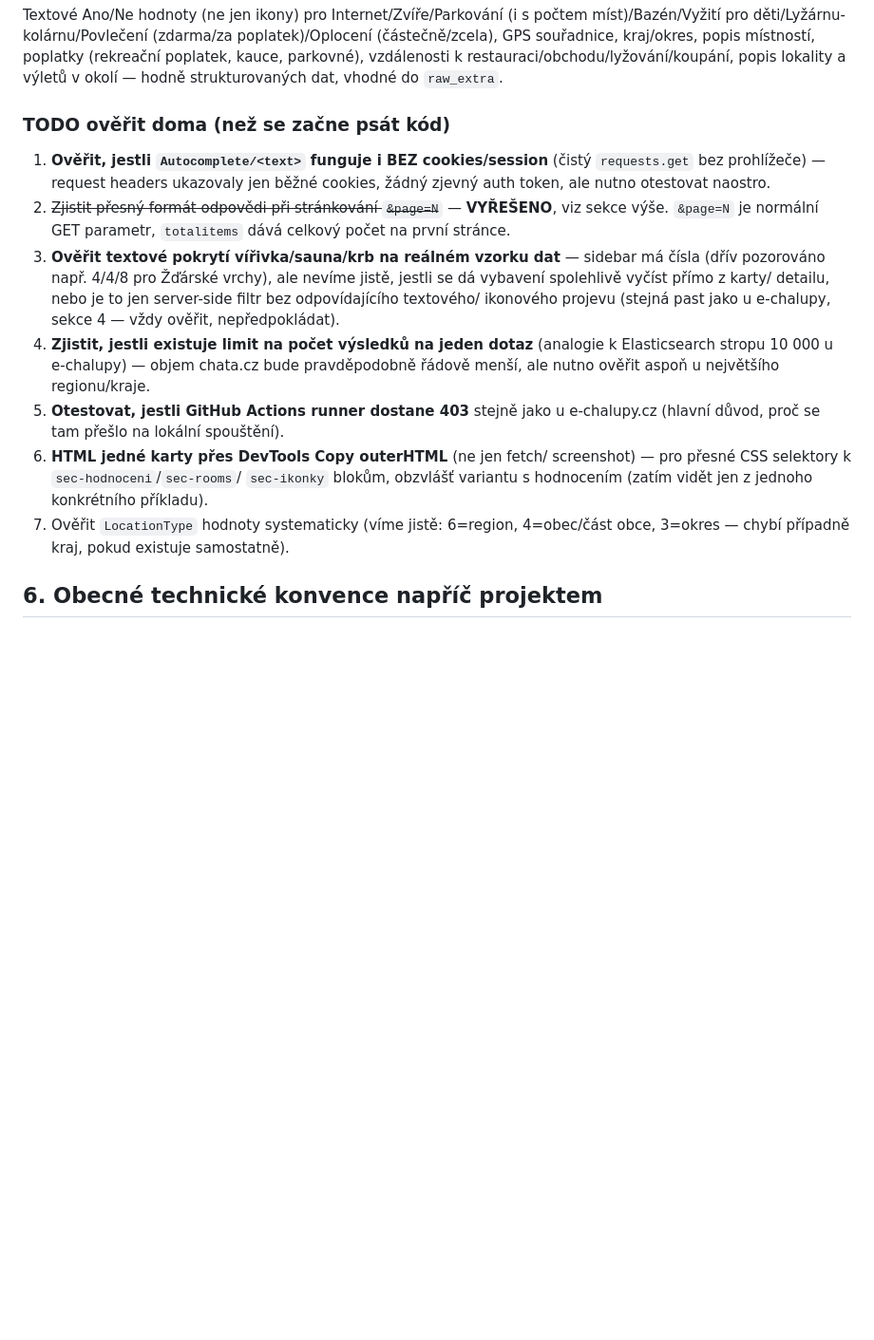
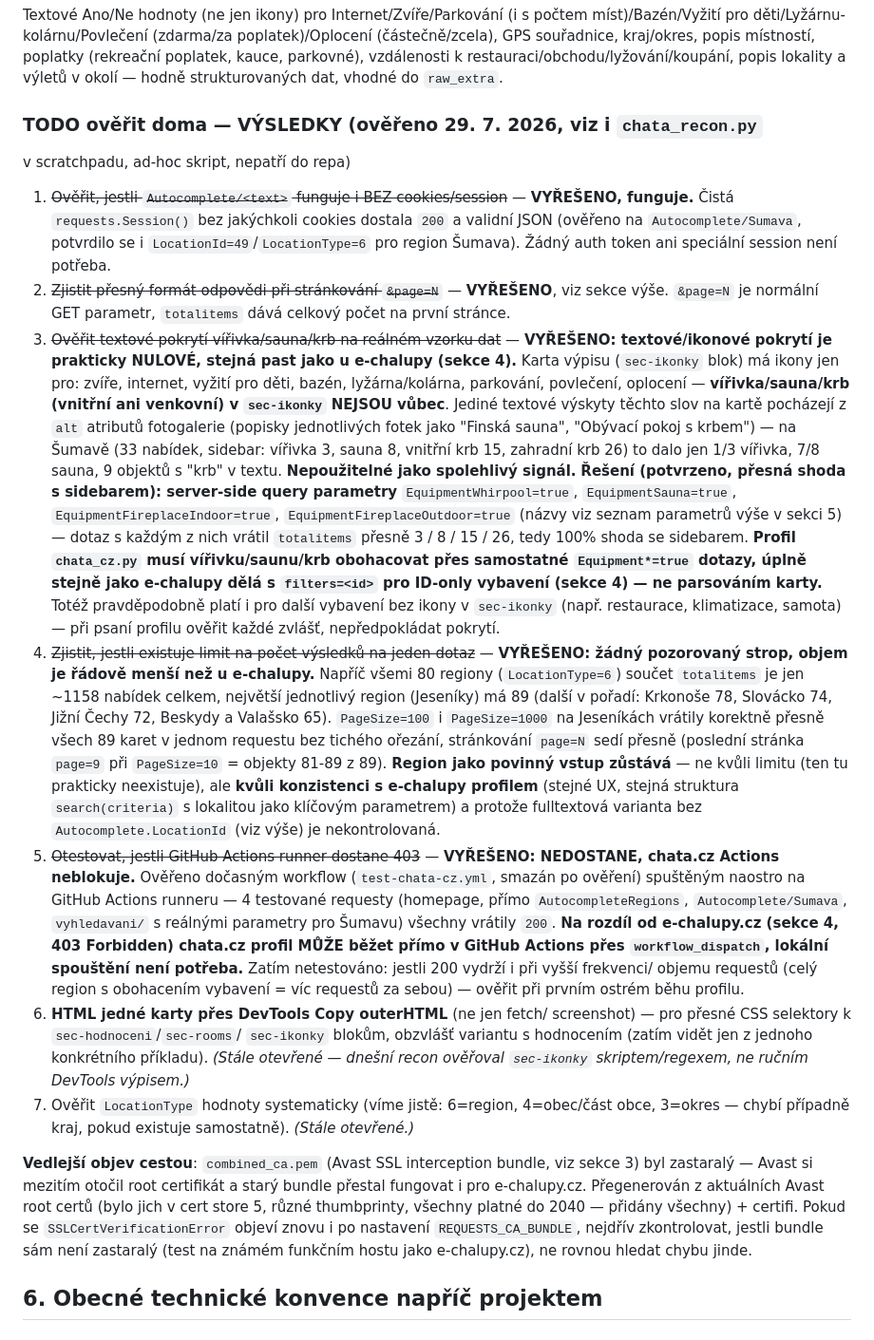
Before and after one commit to Nojmi/Chalupnik, a Markdown page: chalupnik-projekt-shrnuti.md, the part around the change. Shown at 95% size. Drawn GitHub-style; blank space fills up the shorter version.

Commit message:
docs: zapsat vysledky recon overeni chata.cz (body 1, 3, 4, 5)
Nahrazuje TODO polozky v sekci 5 jejich vyresenymi verzemi:
- Autocomplete/<text> funguje bez cookies
- virivka/sauna/krb: nulove textove/ikonove pokryti karty, reseni je
  server-side Equipment* parametry stejne jako u e-chalupy filters=<id>
- zadny pozorovany limit vysledku (nejvetsi region 89 nabidek)
- GitHub Actions NEblokuje chata.cz (na rozdil od e-chalupy.cz 403)
- bonus: combined_ca.pem byl zastaraly, popsan postup przegenerovani

Co-Authored-By: Claude Sonnet 5 <noreply@anthropic.com>

```diff
--- a/chalupnik-projekt-shrnuti.md
+++ b/chalupnik-projekt-shrnuti.md
@@ -480,32 +480,81 @@ místností, poplatky (rekreační poplatek, kauce, parkovné), vzdálenosti
 k restauraci/obchodu/lyžování/koupání, popis lokality a výletů v okolí —
 hodně strukturovaných dat, vhodné do `raw_extra`.
 
-### TODO ověřit doma (než se začne psát kód)
-1. **Ověřit, jestli `Autocomplete/<text>` funguje i BEZ cookies/session**
-   (čistý `requests.get` bez prohlížeče) — request headers ukazovaly jen
-   běžné cookies, žádný zjevný auth token, ale nutno otestovat naostro.
+### TODO ověřit doma — VÝSLEDKY (ověřeno 29. 7. 2026, viz i `chata_recon.py`
+v scratchpadu, ad-hoc skript, nepatří do repa)
+
+1. ~~Ověřit, jestli `Autocomplete/<text>` funguje i BEZ cookies/session~~ —
+   **VYŘEŠENO, funguje.** Čistá `requests.Session()` bez jakýchkoli cookies
+   dostala `200` a validní JSON (ověřeno na `Autocomplete/Sumava`, potvrdilo
+   se i `LocationId=49`/`LocationType=6` pro region Šumava). Žádný auth
+   token ani speciální session není potřeba.
 2. ~~Zjistit přesný formát odpovědi při stránkování `&page=N`~~ —
    **VYŘEŠENO**, viz sekce výše. `&page=N` je normální GET parametr,
    `totalitems` dává celkový počet na první stránce.
-3. **Ověřit textové pokrytí vířivka/sauna/krb na reálném vzorku dat** —
-   sidebar má čísla (dřív pozorováno např. 4/4/8 pro Žďárské vrchy), ale
-   nevíme jistě, jestli se dá vybavení spolehlivě vyčíst přímo z karty/
-   detailu, nebo je to jen server-side filtr bez odpovídajícího textového/
-   ikonového projevu (stejná past jako u e-chalupy, sekce 4 — vždy ověřit,
-   nepředpokládat).
-4. **Zjistit, jestli existuje limit na počet výsledků na jeden dotaz**
-   (analogie k Elasticsearch stropu 10 000 u e-chalupy) — objem chata.cz
-   bude pravděpodobně řádově menší, ale nutno ověřit aspoň u největšího
-   regionu/kraje.
-5. **Otestovat, jestli GitHub Actions runner dostane 403** stejně jako
-   u e-chalupy.cz (hlavní důvod, proč se tam přešlo na lokální spouštění).
+3. ~~Ověřit textové pokrytí vířivka/sauna/krb na reálném vzorku dat~~ —
+   **VYŘEŠENO: textové/ikonové pokrytí je prakticky NULOVÉ, stejná past
+   jako u e-chalupy (sekce 4).** Karta výpisu (`sec-ikonky` blok) má ikony
+   jen pro: zvíře, internet, vyžití pro děti, bazén, lyžárna/kolárna,
+   parkování, povlečení, oplocení — **vířivka/sauna/krb (vnitřní ani
+   venkovní) v `sec-ikonky` NEJSOU vůbec**. Jediné textové výskyty těchto
+   slov na kartě pocházejí z `alt` atributů fotogalerie (popisky
+   jednotlivých fotek jako "Finská sauna", "Obývací pokoj s krbem") —
+   na Šumavě (33 nabídek, sidebar: vířivka 3, sauna 8, vnitřní krb 15,
+   zahradní krb 26) to dalo jen 1/3 vířivka, 7/8 sauna, 9 objektů s "krb"
+   v textu. **Nepoužitelné jako spolehlivý signál.**
+   **Řešení (potvrzeno, přesná shoda s sidebarem): server-side query
+   parametry** `EquipmentWhirpool=true`, `EquipmentSauna=true`,
+   `EquipmentFireplaceIndoor=true`, `EquipmentFireplaceOutdoor=true`
+   (názvy viz seznam parametrů výše v sekci 5) — dotaz s každým z nich
+   vrátil `totalitems` přesně 3 / 8 / 15 / 26, tedy 100% shoda se
+   sidebarem. **Profil `chata_cz.py` musí vířivku/saunu/krb obohacovat
+   přes samostatné `Equipment*=true` dotazy, úplně stejně jako e-chalupy
+   dělá s `filters=<id>` pro ID-only vybavení (sekce 4) — ne parsováním
+   karty.** Totéž pravděpodobně platí i pro další vybavení bez ikony v
+   `sec-ikonky` (např. restaurace, klimatizace, samota) — při psaní
+   profilu ověřit každé zvlášť, nepředpokládat pokrytí.
+4. ~~Zjistit, jestli existuje limit na počet výsledků na jeden dotaz~~ —
+   **VYŘEŠENO: žádný pozorovaný strop, objem je řádově menší než u
+   e-chalupy.** Napříč všemi 80 regiony (`LocationType=6`) součet
+   `totalitems` je jen ~1158 nabídek celkem, největší jednotlivý region
+   (Jeseníky) má 89 (další v pořadí: Krkonoše 78, Slovácko 74, Jižní
+   Čechy 72, Beskydy a Valašsko 65). `PageSize=100` i `PageSize=1000` na
+   Jeseníkách vrátily korektně přesně všech 89 karet v jednom requestu
+   bez tichého ořezání, stránkování `page=N` sedí přesně (poslední
+   stránka `page=9` při `PageSize=10` = objekty 81-89 z 89).
+   **Region jako povinný vstup zůstává** — ne kvůli limitu (ten tu
+   prakticky neexistuje), ale **kvůli konzistenci s e-chalupy profilem**
+   (stejné UX, stejná struktura `search(criteria)` s lokalitou jako
+   klíčovým parametrem) a protože fulltextová varianta bez
+   `Autocomplete.LocationId` (viz výše) je nekontrolovaná.
+5. ~~Otestovat, jestli GitHub Actions runner dostane 403~~ —
+   **VYŘEŠENO: NEDOSTANE, chata.cz Actions neblokuje.** Ověřeno dočasným
+   workflow (`test-chata-cz.yml`, smazán po ověření) spuštěným naostro na
+   GitHub Actions runneru — 4 testované requesty (homepage, přímo
+   `AutocompleteRegions`, `Autocomplete/Sumava`, `vyhledavani/` s reálnými
+   parametry pro Šumavu) všechny vrátily `200`. **Na rozdíl od
+   e-chalupy.cz (sekce 4, 403 Forbidden) chata.cz profil MŮŽE běžet přímo
+   v GitHub Actions přes `workflow_dispatch`, lokální spouštění není
+   potřeba.** Zatím netestováno: jestli 200 vydrží i při vyšší frekvenci/
+   objemu requestů (celý region s obohacením vybavení = víc requestů za
+   sebou) — ověřit při prvním ostrém běhu profilu.
 6. **HTML jedné karty přes DevTools Copy outerHTML** (ne jen fetch/
    screenshot) — pro přesné CSS selektory k `sec-hodnoceni`/`sec-rooms`/
    `sec-ikonky` blokům, obzvlášť variantu s hodnocením (zatím vidět jen
-   z jednoho konkrétního příkladu).
+   z jednoho konkrétního příkladu). *(Stále otevřené — dnešní recon
+   ověřoval `sec-ikonky` skriptem/regexem, ne ručním DevTools výpisem.)*
 7. Ověřit `LocationType` hodnoty systematicky (víme jistě: 6=region,
    4=obec/část obce, 3=okres — chybí případně kraj, pokud existuje
-   samostatně).
+   samostatně). *(Stále otevřené.)*
+
+**Vedlejší objev cestou**: `combined_ca.pem` (Avast SSL interception bundle,
+viz sekce 3) byl zastaralý — Avast si mezitím otočil root certifikát a starý
+bundle přestal fungovat i pro e-chalupy.cz. Přegenerován z aktuálních Avast
+root certů (bylo jich v cert store 5, různé thumbprinty, všechny platné do
+2040 — přidány všechny) + certifi. Pokud se `SSLCertVerificationError`
+objeví znovu i po nastavení `REQUESTS_CA_BUNDLE`, nejdřív zkontrolovat, jestli
+bundle sám není zastaralý (test na známém funkčním hostu jako e-chalupy.cz),
+ne rovnou hledat chybu jinde.
 
 ## 6. Obecné technické konvence napříč projektem
 
```
